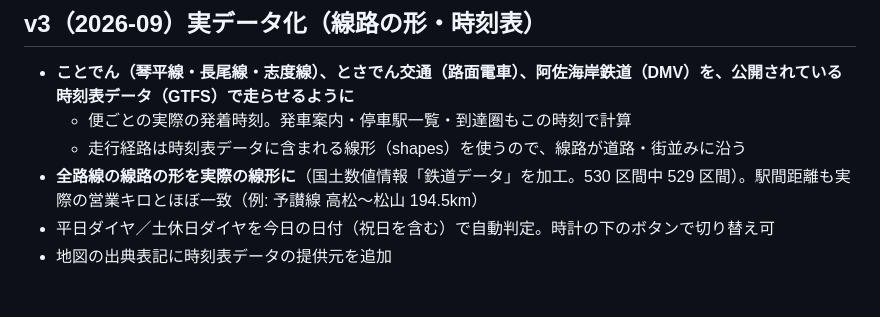
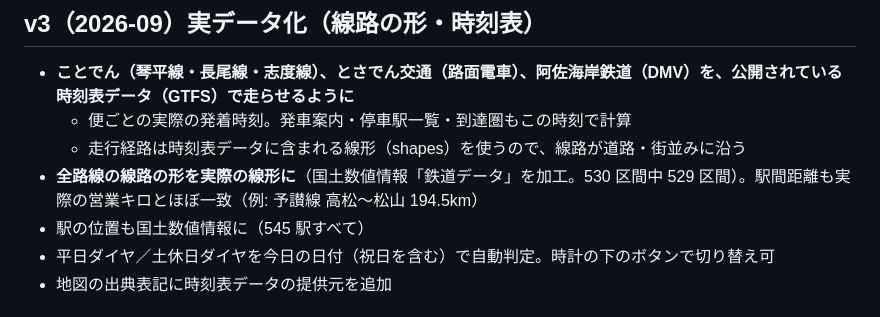
Before and after one commit to marui-takeru/MiniShikoku3d, a Markdown page: CHANGELOG.md, the part around the change. Rendered like a GitHub page.

Commit message:
Changelog: station coordinates from N02
Co-Authored-By: Claude Opus 5.5 <noreply@anthropic.com>
Claude-Session: https://claude.ai/code/session_01H9MAeZqaWbvys6TdXKT9JF

```diff
--- a/CHANGELOG.md
+++ b/CHANGELOG.md
@@ -6,6 +6,7 @@
   - 便ごとの実際の発着時刻。発車案内・停車駅一覧・到達圏もこの時刻で計算
   - 走行経路は時刻表データに含まれる線形（shapes）を使うので、線路が道路・街並みに沿う
 - **全路線の線路の形を実際の線形に**（国土数値情報「鉄道データ」を加工。530 区間中 529 区間）。駅間距離も実際の営業キロとほぼ一致（例: 予讃線 高松〜松山 194.5km）
+- 駅の位置も国土数値情報に（545 駅すべて）
 - 平日ダイヤ／土休日ダイヤを今日の日付（祝日を含む）で自動判定。時計の下のボタンで切り替え可
 - 地図の出典表記に時刻表データの提供元を追加
 
```
